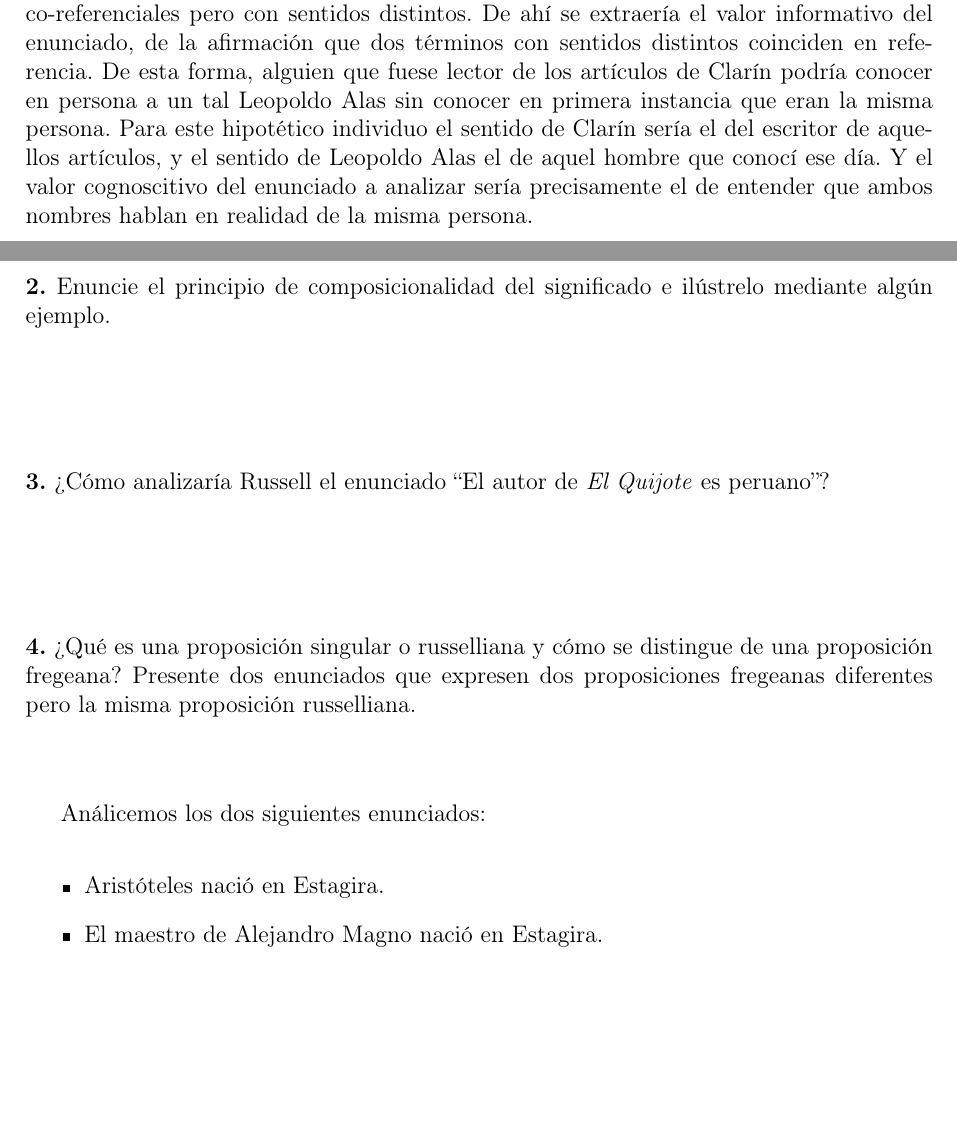
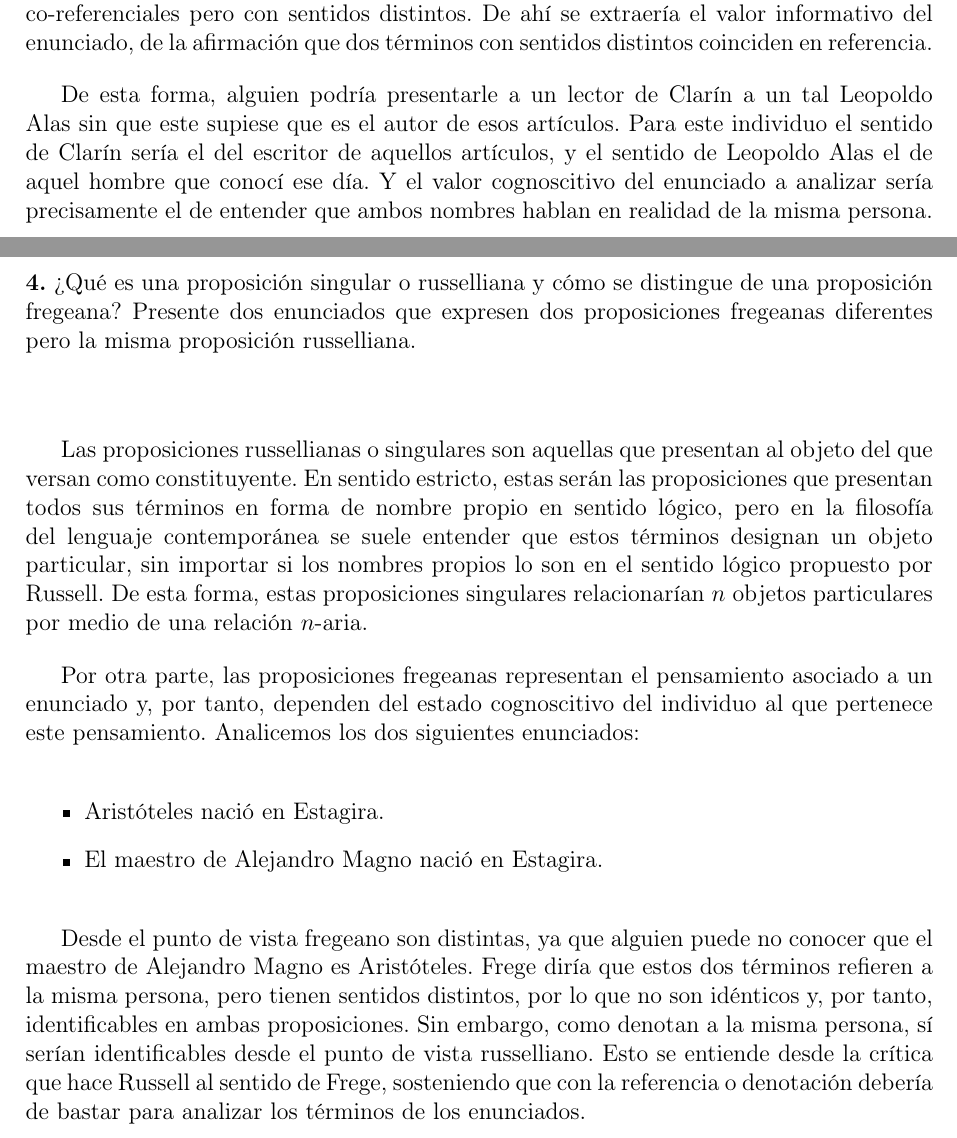
Before and after one commit to marcoperg/ontology, a LaTeX document (philosophy/UNED/Filosofía del Lenguaje/Semántica/miscelánea/PECI.tex): two parts of pages 1 and 2 of 2, joined at a grey line, cut so that both start at the same text, the shorter picture padded with empty space. Compiled offline with pdfLaTeX.

Commit message:
PECI fil. leng.

```diff
--- a/philosophy/UNED/Filosofía del Lenguaje/Semántica/miscelánea/PECI.tex
+++ b/philosophy/UNED/Filosofía del Lenguaje/Semántica/miscelánea/PECI.tex
@@ -32,16 +32,10 @@ Los enunciados de identidad informativos son aquellos que relacionan dos términ
 
 Veamos un ejemplo, el enunciado $2=2$ y $1+1=2$ tienen el mismo valor de verdad y de información en una teoría extensional de la verdad, ya que ambas establecen igualdad entre términos con la misma referencia, el número $2$. Sin embargo, parece que el segundo nos aparta más información que el primero, he aquí el problema principal de este tipo de teorías.
 
-Frege intenta solucionar este problema basándose en su distinción entre sentido y referencia. En el enunciado ''Leopoldo Alas es Clarín'' se postula la identidad de dos términos co-referenciales pero con sentidos distintos. De ahí se extraería el valor informativo del enunciado, de la afirmación que dos términos con sentidos distintos coinciden en referencia. De esta forma, alguien que fuese lector de los artículos de Clarín podría conocer en persona a un tal Leopoldo Alas sin conocer en primera instancia que eran la misma persona. Para este hipotético individuo el sentido de Clarín sería el del escritor de aquellos artículos, y el sentido de Leopoldo Alas el de aquel hombre que conocí ese día. Y el valor cognoscitivo del enunciado a analizar sería precisamente el de entender que ambos nombres hablan en realidad de la misma persona.
+Frege intenta solucionar este problema basándose en su distinción entre sentido y referencia. En el enunciado ''Leopoldo Alas es Clarín'' se postula la identidad de dos términos co-referenciales pero con sentidos distintos. De ahí se extraería el valor informativo del enunciado, de la afirmación que dos términos con sentidos distintos coinciden en referencia.
 
+De esta forma, alguien podría presentarle a un lector de Clarín a un tal Leopoldo Alas sin que este supiese que es el autor de esos artículos. Para este individuo el sentido de Clarín sería el del escritor de aquellos artículos, y el sentido de Leopoldo Alas el de aquel hombre que conocí ese día. Y el valor cognoscitivo del enunciado a analizar sería precisamente el de entender que ambos nombres hablan en realidad de la misma persona.
 
-\vspace{2cm}
-
-\noindent\textbf{2.} Enuncie el principio de composicionalidad del significado e ilústrelo mediante algún ejemplo.
-
-\vspace{2cm}
-
-\noindent\textbf{3.} ¿Cómo analizaría Russell el enunciado ``El autor de \textit{El Quijote} es peruano''?
 
 \vspace{2cm}
 
@@ -50,11 +44,16 @@ Frege intenta solucionar este problema basándose en su distinción entre sentid
 
 \vspace{1cm}
 
-Análicemos los dos siguientes enunciados:
+Las proposiciones russellianas o singulares son aquellas que presentan al objeto del que versan como constituyente. En sentido estricto, estas serán las proposiciones que presentan todos sus términos en forma de nombre propio en sentido lógico, pero en la filosofía del lenguaje contemporánea se suele entender que estos términos designan un objeto particular, sin importar si los nombres propios lo son en el sentido lógico propuesto por Russell. De esta forma, estas proposiciones singulares relacionarían $n$ objetos particulares por medio de una relación $n$-aria.
+
+Por otra parte, las proposiciones fregeanas representan el pensamiento asociado a un enunciado y, por tanto, dependen del estado cognoscitivo del individuo al que pertenece este pensamiento. Analicemos los dos siguientes enunciados:
+
 \begin{itemize}
 \item Aristóteles nació en Estagira.
 \item El maestro de Alejandro Magno nació en Estagira.
 \end{itemize}
+
+Desde el punto de vista fregeano son distintas, ya que alguien puede no conocer que el maestro de Alejandro Magno es Aristóteles. Frege diría que estos dos términos refieren a la misma persona, pero tienen sentidos distintos, por lo que no son idénticos y, por tanto, identificables en ambas proposiciones. Sin embargo, como denotan a la misma persona, sí serían identificables desde el punto de vista russelliano. Esto se entiende desde la crítica que hace Russell al sentido de Frege, sosteniendo que con la referencia o denotación debería de bastar para analizar los términos de los enunciados.
 
 \end{document}
 
```
Also changed, not shown: philosophy/UNED/Filosofía del Lenguaje/Semántica/miscelánea/PECI.pdf.
